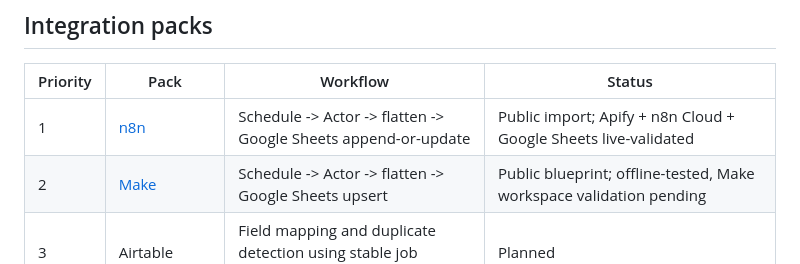
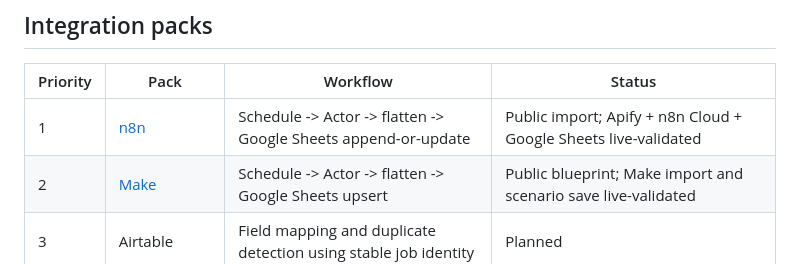
Before and after one commit to Exdenta/nomad-agent-job-scrapers, a Markdown page: README.md, the part around the change. GitHub-like rendering.

```diff
--- a/README.md
+++ b/README.md
@@ -44,7 +44,7 @@ Codex instructions.
 | Priority | Pack | Workflow | Status |
 | --- | --- | --- | --- |
 | 1 | [n8n](integrations/n8n/README.md) | Schedule -> Actor -> flatten -> Google Sheets append-or-update | Public import; Apify + n8n Cloud + Google Sheets live-validated |
-| 2 | [Make](integrations/make/README.md) | Schedule -> Actor -> flatten -> Google Sheets upsert | Public blueprint; offline-tested, Make workspace validation pending |
+| 2 | [Make](integrations/make/README.md) | Schedule -> Actor -> flatten -> Google Sheets upsert | Public blueprint; Make import and scenario save live-validated |
 | 3 | Airtable | Field mapping and duplicate detection using stable job identity | Planned |
 | 4 | MCP | ChatGPT, Claude, Cursor, Codex, or another MCP client | Initial implementation |
 | 5 | API/webhook | Custom job board, database, or internal application | Planned |
```
Also changed, not shown: docs/implementation-plan.md (+4 -3 lines), integrations/make/README.md (+4 -2 lines).
